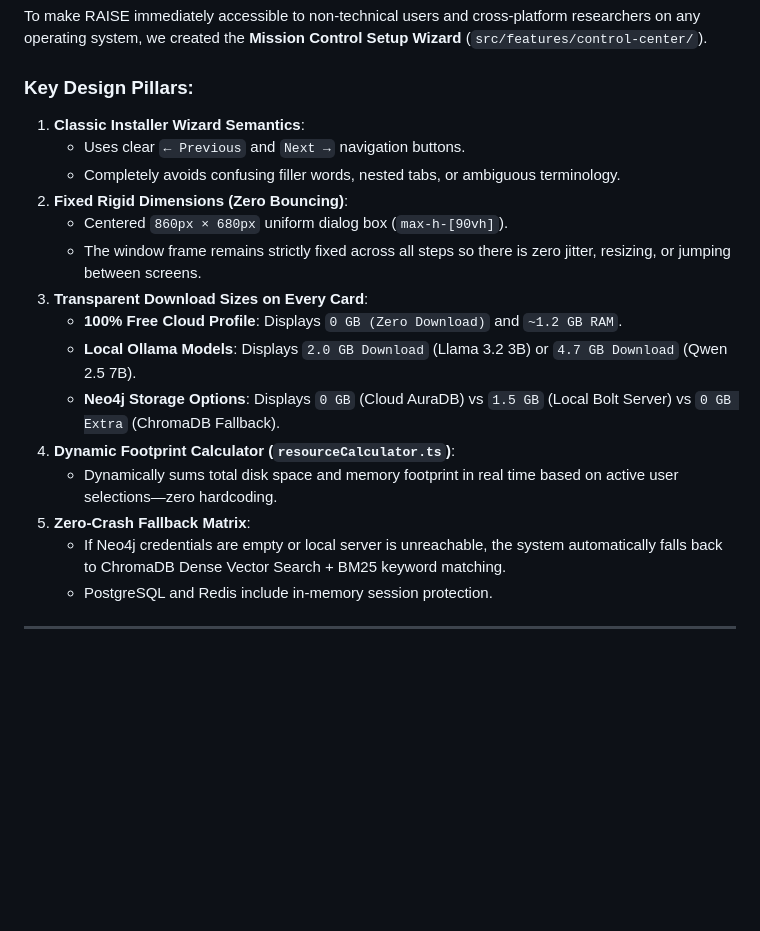
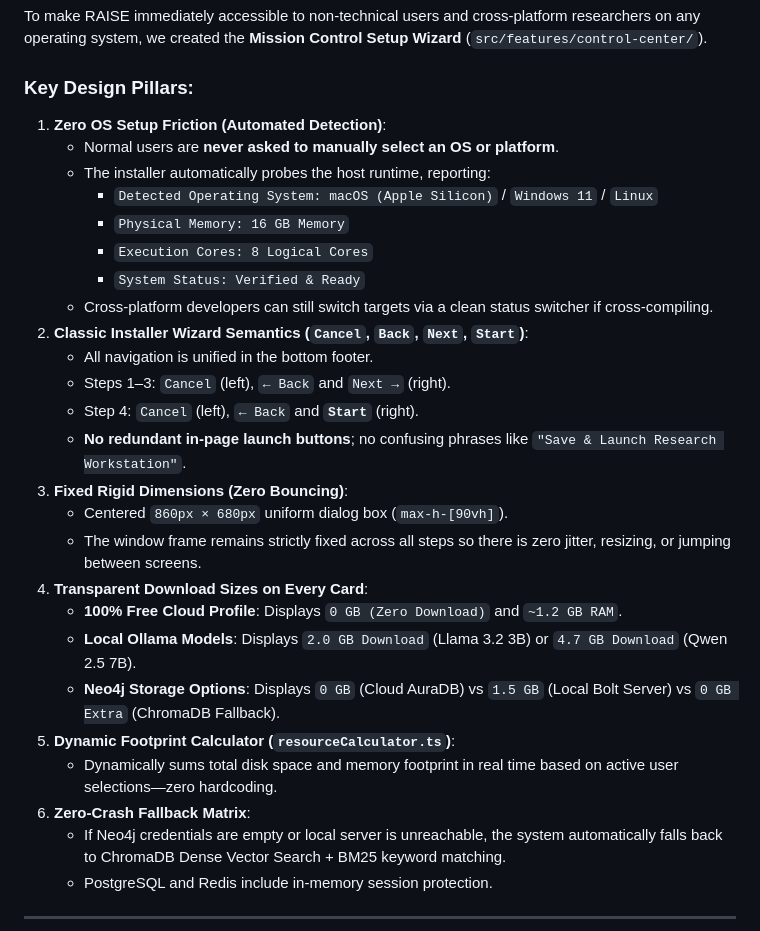
Before and after one commit to sid0sid-ops/working_raise, a Markdown page: THOUGHTS_FROM_FRONTEND.md, the part around the change. Rendered like a GitHub page; blank space fills up the shorter version.

Commit message:
docs(conv): update installer wizard documentation with auto-detected platform and simplified navigation

```diff
--- a/THOUGHTS_FROM_FRONTEND.md
+++ b/THOUGHTS_FROM_FRONTEND.md
@@ -68,19 +68,29 @@ We conducted a comprehensive audit of the frontend codebase against the backend
 To make RAISE immediately accessible to non-technical users and cross-platform researchers on any operating system, we created the **Mission Control Setup Wizard** (`src/features/control-center/`).
 
 ### Key Design Pillars:
-1. **Classic Installer Wizard Semantics**:
-   * Uses clear `← Previous` and `Next →` navigation buttons.
-   * Completely avoids confusing filler words, nested tabs, or ambiguous terminology.
-2. **Fixed Rigid Dimensions (Zero Bouncing)**:
+1. **Zero OS Setup Friction (Automated Detection)**:
+   * Normal users are **never asked to manually select an OS or platform**.
+   * The installer automatically probes the host runtime, reporting:
+     - `Detected Operating System: macOS (Apple Silicon)` / `Windows 11` / `Linux`
+     - `Physical Memory: 16 GB Memory`
+     - `Execution Cores: 8 Logical Cores`
+     - `System Status: Verified & Ready`
+   * Cross-platform developers can still switch targets via a clean status switcher if cross-compiling.
+2. **Classic Installer Wizard Semantics (`Cancel`, `Back`, `Next`, `Start`)**:
+   * All navigation is unified in the bottom footer.
+   * Steps 1–3: `Cancel` (left), `← Back` and `Next →` (right).
+   * Step 4: `Cancel` (left), `← Back` and **`Start`** (right).
+   * **No redundant in-page launch buttons**; no confusing phrases like `"Save & Launch Research Workstation"`.
+3. **Fixed Rigid Dimensions (Zero Bouncing)**:
    * Centered `860px × 680px` uniform dialog box (`max-h-[90vh]`).
    * The window frame remains strictly fixed across all steps so there is zero jitter, resizing, or jumping between screens.
-3. **Transparent Download Sizes on Every Card**:
+4. **Transparent Download Sizes on Every Card**:
    * **100% Free Cloud Profile**: Displays `0 GB (Zero Download)` and `~1.2 GB RAM`.
    * **Local Ollama Models**: Displays `2.0 GB Download` (Llama 3.2 3B) or `4.7 GB Download` (Qwen 2.5 7B).
    * **Neo4j Storage Options**: Displays `0 GB` (Cloud AuraDB) vs `1.5 GB` (Local Bolt Server) vs `0 GB Extra` (ChromaDB Fallback).
-4. **Dynamic Footprint Calculator (`resourceCalculator.ts`)**:
+5. **Dynamic Footprint Calculator (`resourceCalculator.ts`)**:
    * Dynamically sums total disk space and memory footprint in real time based on active user selections—zero hardcoding.
-5. **Zero-Crash Fallback Matrix**:
+6. **Zero-Crash Fallback Matrix**:
    * If Neo4j credentials are empty or local server is unreachable, the system automatically falls back to ChromaDB Dense Vector Search + BM25 keyword matching.
    * PostgreSQL and Redis include in-memory session protection.
 
```
